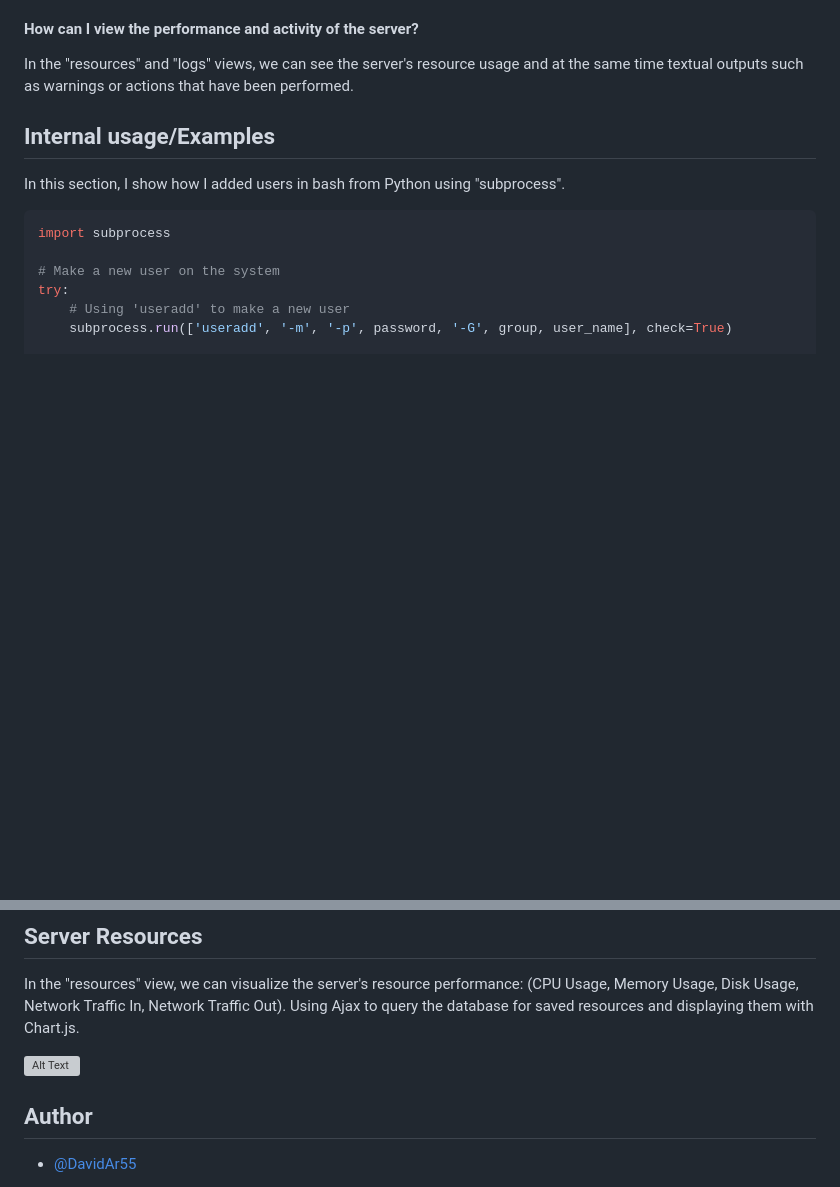
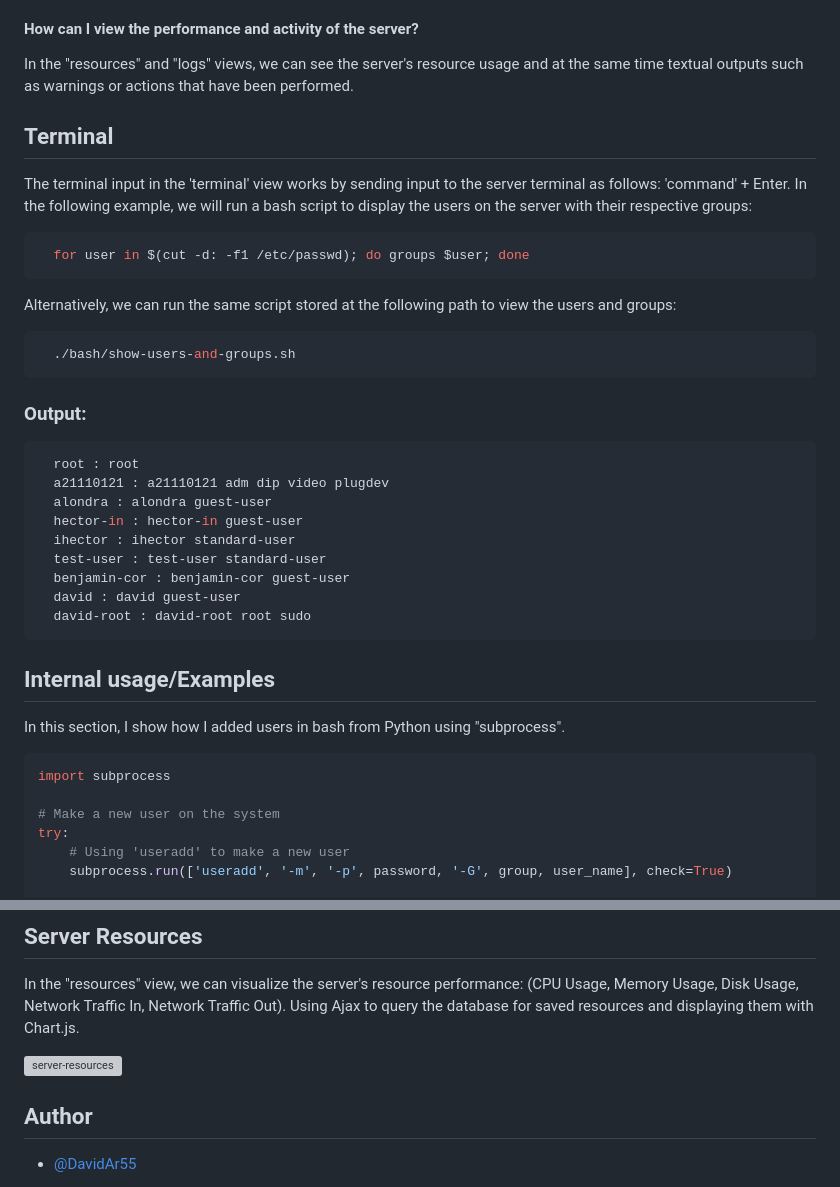
Before and after one commit to DavidAr55/bash-users, a Markdown page: README.md, 2 parts joined by grey strips. GitHub-like rendering; blank space fills up the shorter version; grey boxes are pictures that could not be loaded.

````diff
--- a/README.md
+++ b/README.md
@@ -38,6 +38,37 @@ The "terminal" view shows us an input where everything we execute there is done
 #### How can I view the performance and activity of the server?
 
 In the "resources" and "logs" views, we can see the server's resource usage and at the same time textual outputs such as warnings or actions that have been performed.
+
+
+## Terminal
+
+The terminal input in the 'terminal' view works by sending input to the server terminal as follows: 'command' + Enter.
+In the following example, we will run a bash script to display the users on the server with their respective groups:
+
+```bash
+  for user in $(cut -d: -f1 /etc/passwd); do groups $user; done
+```
+
+Alternatively, we can run the same script stored at the following path to view the users and groups:
+
+```bash
+  ./bash/show-users-and-groups.sh
+```
+
+### Output:
+```bash
+  root : root
+  a21110121 : a21110121 adm dip video plugdev
+  alondra : alondra guest-user
+  hector-in : hector-in guest-user
+  ihector : ihector standard-user
+  test-user : test-user standard-user
+  benjamin-cor : benjamin-cor guest-user
+  david : david guest-user
+  david-root : david-root root sudo
+```
+
+
 ## Internal usage/Examples
 
 In this section, I show how I added users in bash from Python using "subprocess".
@@ -82,7 +113,7 @@ def add_sudo_user(user_name):
 
 In the "resources" view, we can visualize the server's resource performance: (CPU Usage, Memory Usage, Disk Usage, Network Traffic In, Network Traffic Out). Using Ajax to query the database for saved resources and displaying them with Chart.js.
 
-![Alt Text](https://davidloera-flask.info/static/server-resources.gif)
+![server-resources](https://davidloera-flask.info/static/server-resources.gif)
 ## Author
 
 - [@DavidAr55](https://www.github.com/DavidAr55)
````
